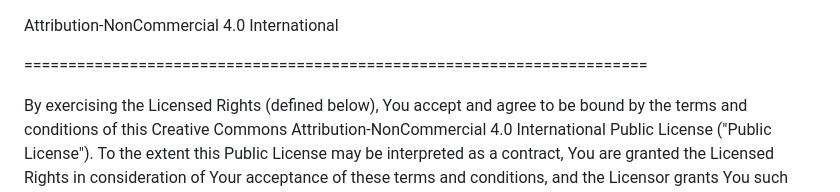
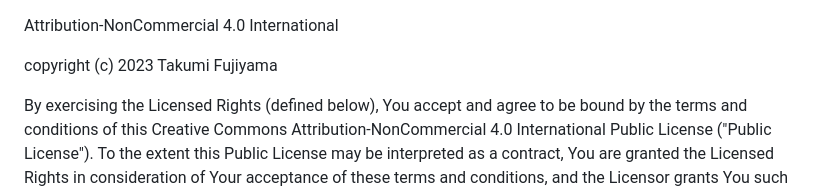
Before and after one commit to MrT-tak/MrT-tak.github.io, a Markdown page: licence.md, the part around the change. Rendered like a GitHub page.

```diff
--- a/licence.md
+++ b/licence.md
@@ -1,6 +1,6 @@
 Attribution-NonCommercial 4.0 International
 
-=======================================================================
+copyright (c) 2023 Takumi Fujiyama
 
 By exercising the Licensed Rights (defined below), You accept and agree to be bound by the terms and conditions of this Creative Commons Attribution-NonCommercial 4.0 International Public License ("Public License"). To the extent this Public License may be interpreted as a contract, You are granted the Licensed Rights in consideration of Your acceptance of these terms and conditions, and the Licensor grants You such rights in consideration of benefits the Licensor receives from making the Licensed Material available under these terms and conditions.
 
```
